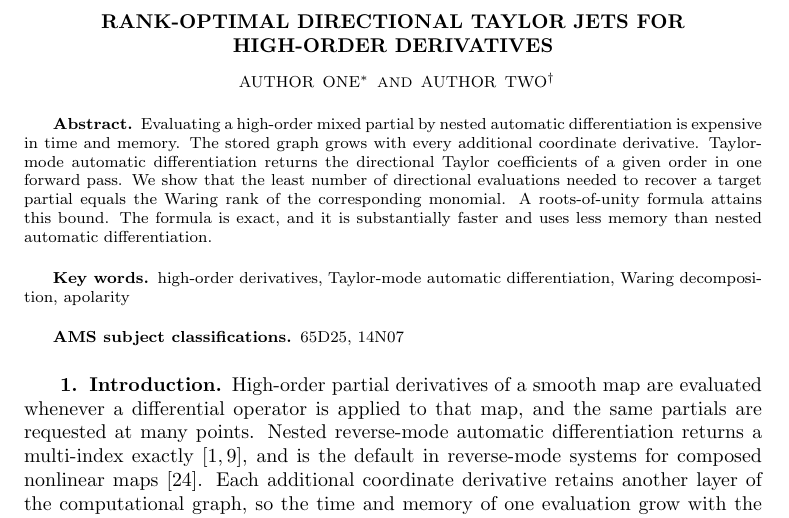
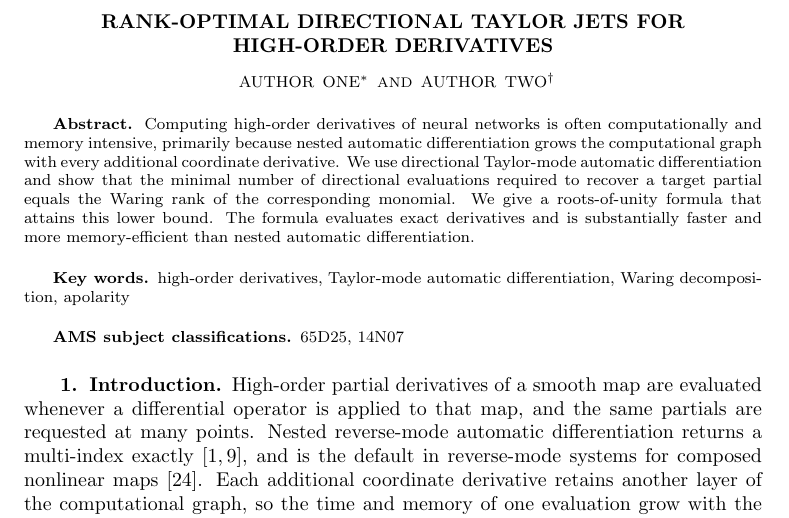
Before and after one commit to freezeng123456/apolarity, a LaTeX paper (docs/paper/jsc_paper_main.tex): part of page 1 of 17, cut so that both start at the same text. Compiled offline with pdfLaTeX; a LaTeX package or settings file that is missing is left out.

Commit message:
Keep neural networks in the abstract as the reason the graph is hard.
Fine-tune the four-sentence draft: nested AD grows the graph, the
Waring rank is the directional lower bound, and the formula attains it.

Co-authored-by: freezeng <freezeng123456@users.noreply.github.com>

```diff
--- a/docs/paper/jsc_paper_main.tex
+++ b/docs/paper/jsc_paper_main.tex
@@ -93,15 +93,15 @@
 
 %% ========== Abstract ==========
 \begin{abstract}
-  Evaluating a high-order mixed partial by nested automatic differentiation is
-  expensive in time and memory. The stored graph grows with every additional
-  coordinate derivative. Taylor-mode automatic differentiation returns the
-  directional Taylor coefficients of a given order in one forward pass. We show
-  that the least number of directional evaluations needed to recover a target
-  partial equals the Waring rank of the corresponding monomial. A
-  roots-of-unity formula attains this bound. The formula is exact, and it is
-  substantially faster and uses less memory than nested automatic
-  differentiation.
+  Computing high-order derivatives of neural networks is often
+  computationally and memory intensive, primarily because nested automatic
+  differentiation grows the computational graph with every additional
+  coordinate derivative. We use directional Taylor-mode automatic
+  differentiation and show that the minimal number of directional evaluations
+  required to recover a target partial equals the Waring rank of the
+  corresponding monomial. We give a roots-of-unity formula that attains this
+  lower bound. The formula evaluates exact derivatives and is substantially
+  faster and more memory-efficient than nested automatic differentiation.
 \end{abstract}
 
 \begin{keywords}
```
Also changed, not shown: .cursor/skills/english-paper-writing/SKILL.md, .cursor/skills/paper-writer/SKILL.md.
